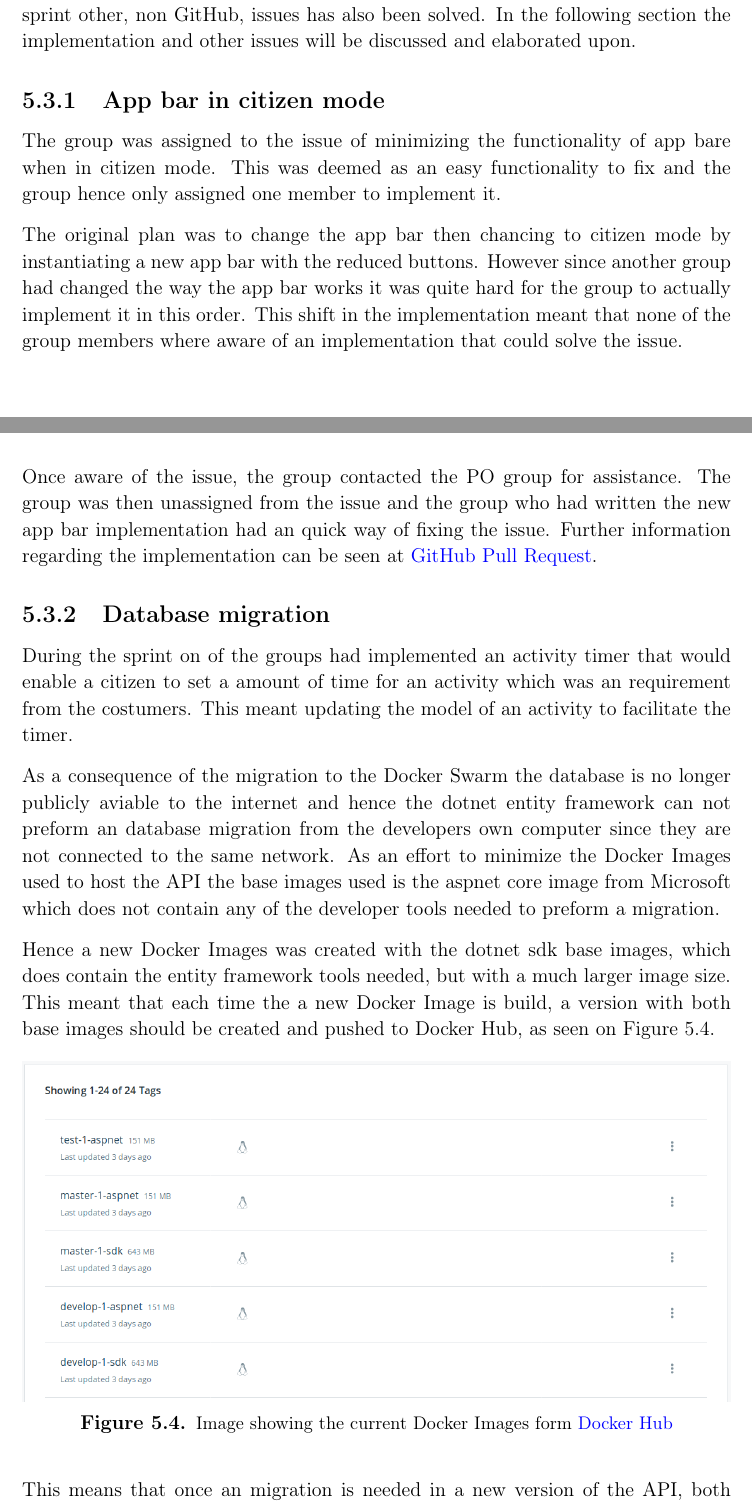
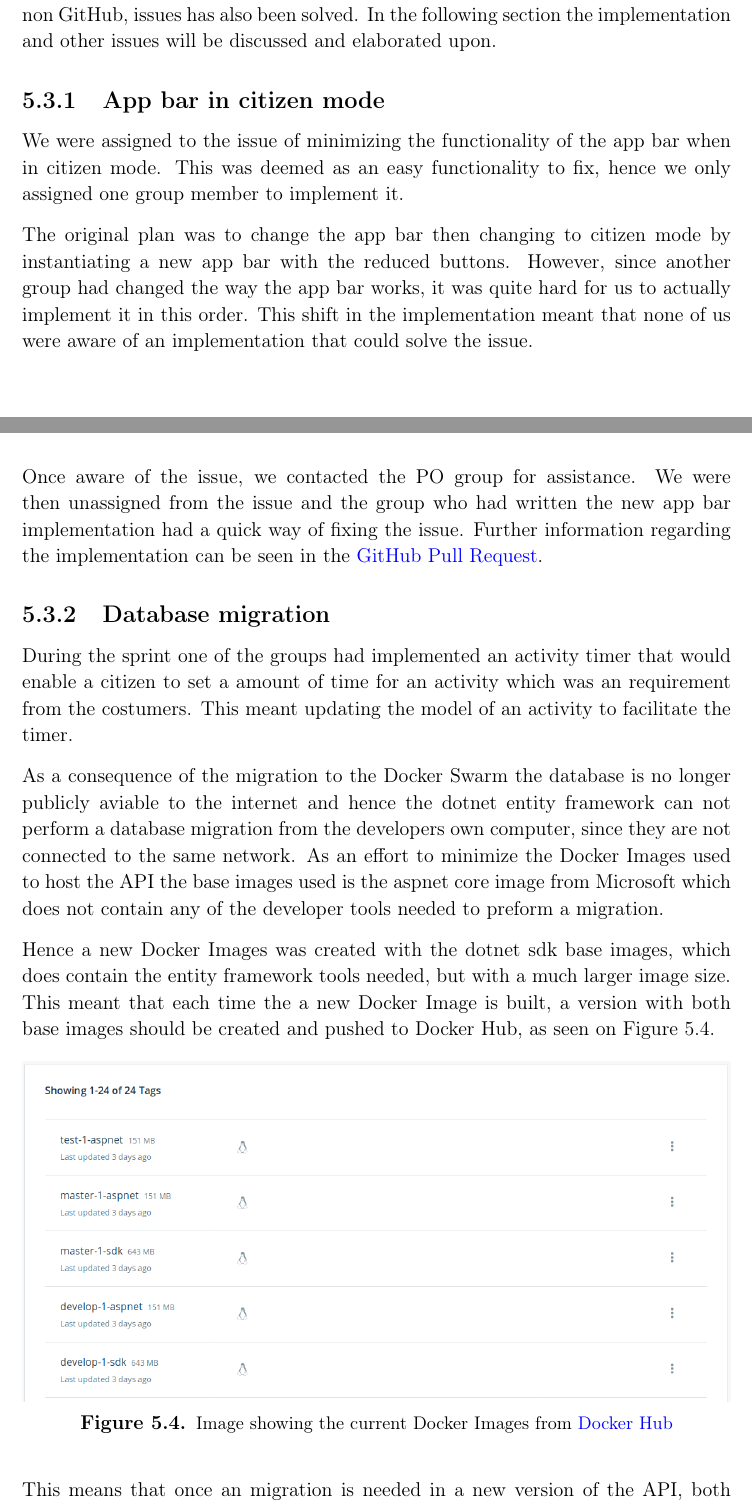
Before and after one commit to thomaslhansen/P6, a LaTeX thesis (report/main.tex, which reads report/2.Sprints/sprint4Content/sprint4Implementation.tex): two parts of pages 48 and 49 of 62, joined at a grey line, cut so that both start at the same text. Compiled offline with pdfLaTeX.

Commit message:
Apply suggestions from code review
Co-Authored-By: Jacob Bendtsen <jbendt16@student.aau.dk>

```diff
--- a/report/2.Sprints/sprint4Content/sprint4Implementation.tex
+++ b/report/2.Sprints/sprint4Content/sprint4Implementation.tex
@@ -1,31 +1,31 @@
 \section{Implementation}
-As described in \autoref{SEC:Sprint4Issues} the group where to work on \href{https://github.com/aau-giraf/weekplanner/issues/121}{issue \texttt{\#}121} where the app bare should be reduced in functionality when in "citizen mode".
+As described in \autoref{SEC:Sprint4Issues} we were to work on \href{https://github.com/aau-giraf/weekplanner/issues/121}{issue \texttt{\#}121} where the app bare should be reduced in functionality when in "citizen mode".
 Throughout this sprint other, non GitHub, issues has also been solved.
 In the following section the implementation and other issues will be discussed and elaborated upon.
 
 \subsection{App bar in citizen mode}
-The group was assigned to the issue of minimizing the functionality of app bare when in citizen mode.
-This was deemed as an easy functionality to fix and the group hence only assigned one member to implement it.
+We were assigned to the issue of minimizing the functionality of the app bar when in citizen mode.
+This was deemed as an easy functionality to fix, hence we only assigned one group member to implement it.
 
-The original plan was to change the app bar then chancing to citizen mode by instantiating a new app bar with the reduced buttons.
-However since another group had changed the way the app bar works it was quite hard for the group to actually implement it in this order.
-This shift in the implementation meant that none of the group members where aware of an implementation that could solve the issue.
+The original plan was to change the app bar then changing to citizen mode by instantiating a new app bar with the reduced buttons.
+However, since another group had changed the way the app bar works, it was quite hard for us to actually implement it in this order.
+This shift in the implementation meant that none of us were aware of an implementation that could solve the issue.
 
-Once aware of the issue, the group contacted the PO group for assistance.
-The group was then unassigned from the issue and the group who had written the new app bar implementation had an quick way of fixing the issue.
-Further information regarding the implementation can be seen at \href{https://github.com/aau-giraf/weekplanner/pull/262}{GitHub Pull Request}.
+Once aware of the issue, we contacted the PO group for assistance.
+We were then unassigned from the issue and the group who had written the new app bar implementation had a quick way of fixing the issue.
+Further information regarding the implementation can be seen in the \href{https://github.com/aau-giraf/weekplanner/pull/262}{GitHub Pull Request}.
 
 \subsection{Database migration}
-During the sprint on of the groups had implemented an activity timer that would enable a citizen to set a amount of time for an activity which was an requirement from the costumers.
+During the sprint one of the groups had implemented an activity timer that would enable a citizen to set a amount of time for an activity which was an requirement from the costumers.
 This meant updating the model of an activity to facilitate the timer.
 
-As a consequence of the migration to the Docker Swarm the database is no longer publicly aviable to the internet and hence the dotnet entity framework can not preform an database migration from the developers own computer since they are not connected to the same network.
+As a consequence of the migration to the Docker Swarm the database is no longer publicly aviable to the internet and hence the dotnet entity framework can not perform a database migration from the developers own computer, since they are not connected to the same network.
 As an effort to minimize the Docker Images used to host the API the base images used is the aspnet core image from Microsoft which does not contain any of the developer tools needed to preform a migration.
 
 Hence a new Docker Images was created with the dotnet sdk base images, which does contain the entity framework tools needed, but with a much larger image size.
-This meant that each time the a new Docker Image is build, a version with both base images should be created and pushed to Docker Hub, as seen on \autoref{FIG:DockerHubImagesOverview}.
+This meant that each time the a new Docker Image is built, a version with both base images should be created and pushed to Docker Hub, as seen on \autoref{FIG:DockerHubImagesOverview}.
 
-\figur{1}{images/DockerImagesBothSDKandHosting.png}{Image showing the current Docker Images form \href{https://cloud.docker.com/u/giraf/repository/docker/giraf/web-api/tags}{Docker Hub}}{FIG:DockerHubImagesOverview}
+\figur{1}{images/DockerImagesBothSDKandHosting.png}{Image showing the current Docker Images from \href{https://cloud.docker.com/u/giraf/repository/docker/giraf/web-api/tags}{Docker Hub}}{FIG:DockerHubImagesOverview}
 
 This means that once an migration is needed in a new version of the API, both Docker Images needs to be created and pushed to Docker Hub.
 Once on Docker Hub the services on the Docker Swarm needs to be updated with the following command:
```
Also changed, not shown: report/2.Sprints/sprint4Content/sprint4Implementation.tex (2 more changed lines).
